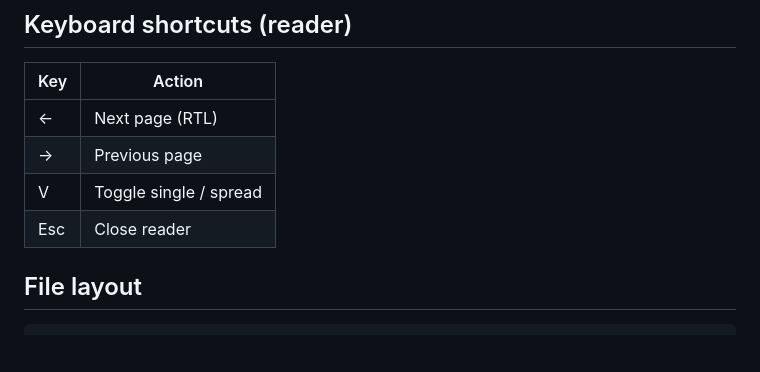
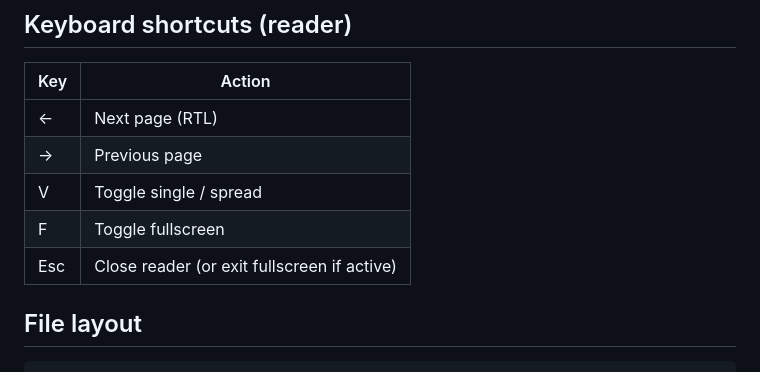
Before and after one commit to gateofzen/manga-streamer, a Markdown page: README.md, the part around the change. GitHub-like rendering; blank space fills up the shorter version.

```diff
--- a/README.md
+++ b/README.md
@@ -129,7 +129,8 @@ Reader optimizations (chosen for fast page-flipping use cases):
 | ← | Next page (RTL) |
 | → | Previous page |
 | V | Toggle single / spread |
-| Esc | Close reader |
+| F | Toggle fullscreen |
+| Esc | Close reader (or exit fullscreen if active) |
 
 ## File layout
 
```
